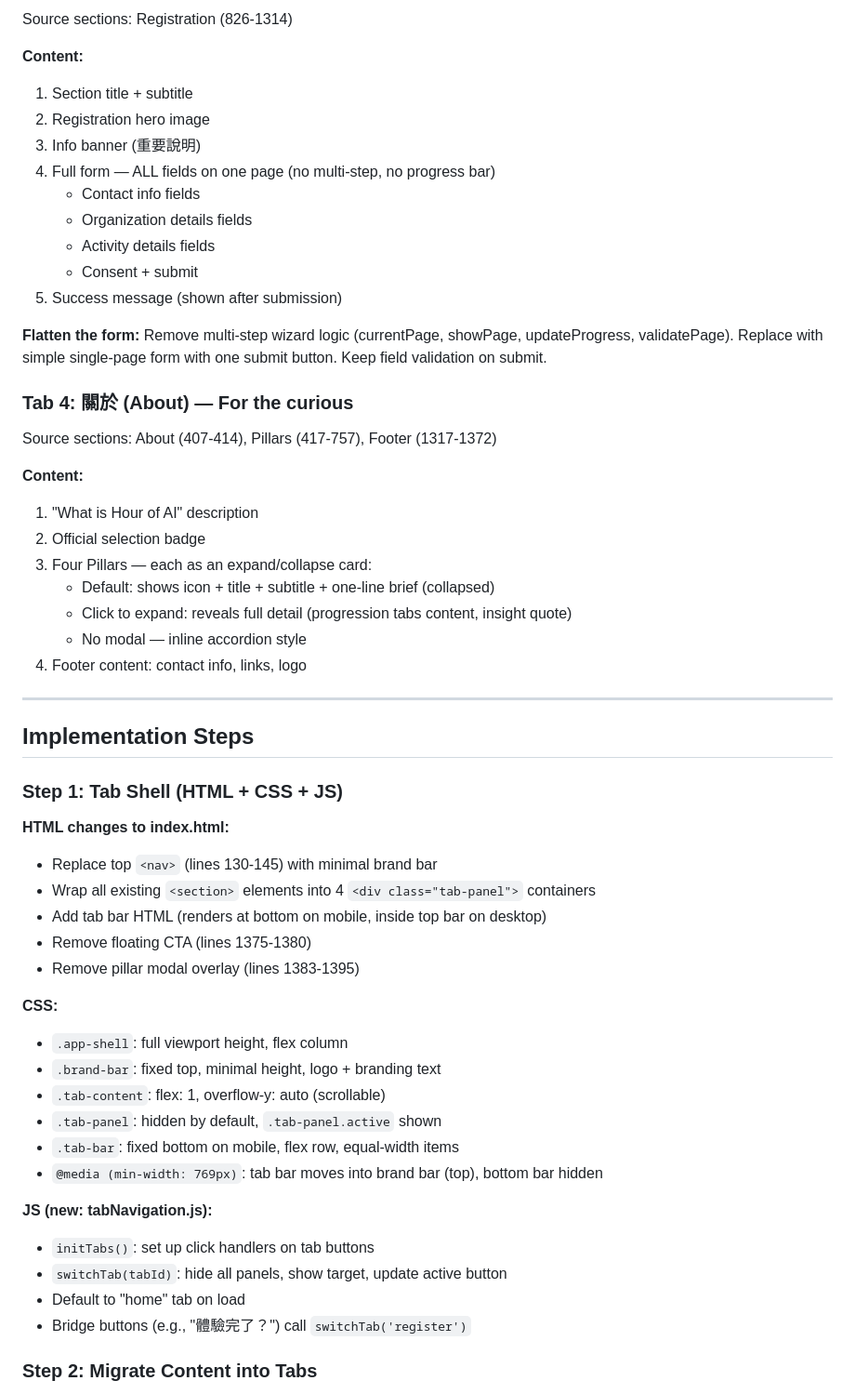
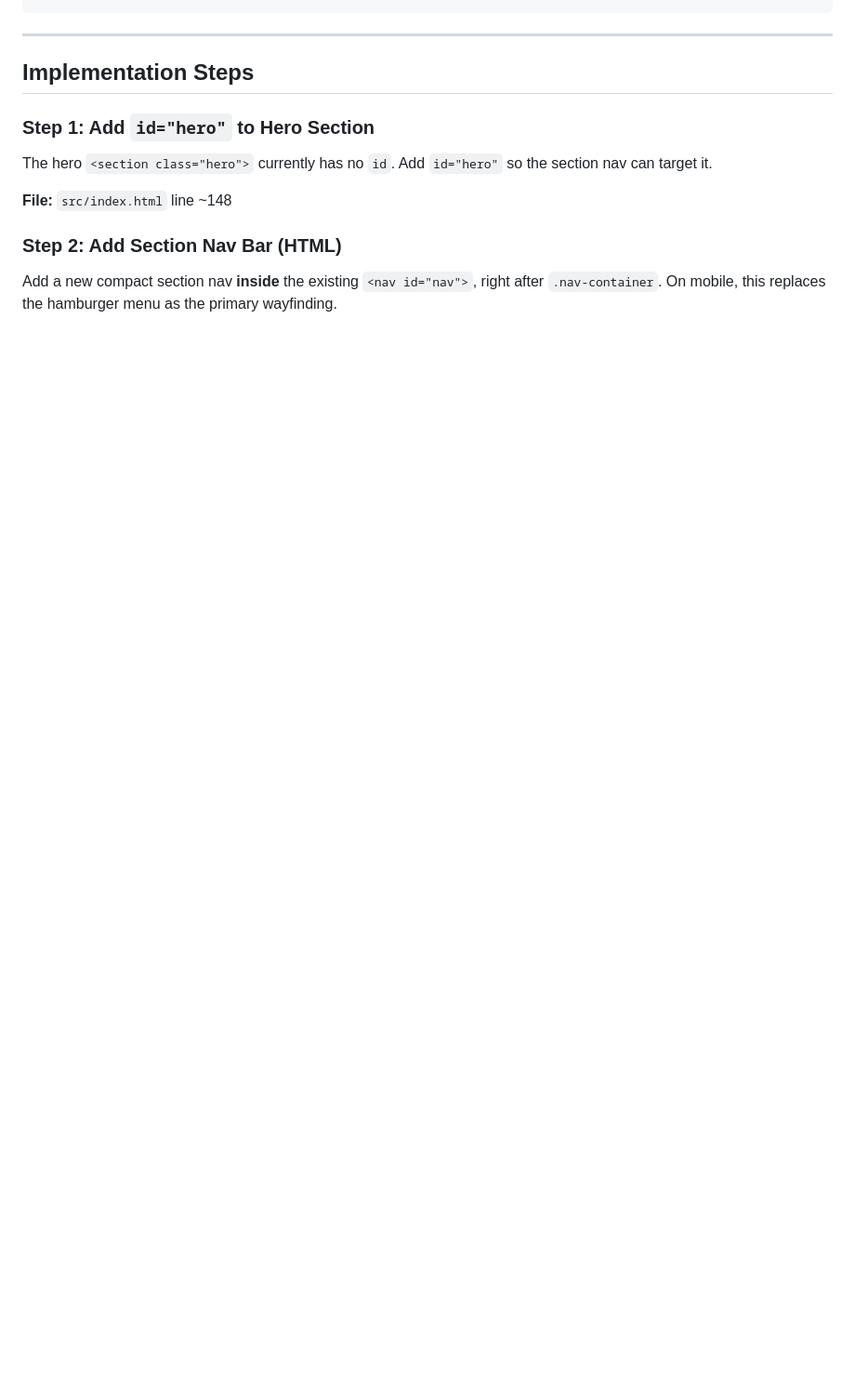
Before and after one commit to ys-fang/hour-of-ai-landing, a Markdown page: PLAN.md, the part around one of its changes. Shown at 93% size. GitHub-like rendering; blank space fills up the shorter version.

```diff
--- a/PLAN.md
+++ b/PLAN.md
@@ -55,57 +18,15 @@ Source sections: Activities (760-823)
-Source sections: Registration (826-1314)
-
-**Content:**
-1. Section title + subtitle
-2. Registration hero image
-3. Info banner (重要說明)
-4. Full form — ALL fields on one page (no multi-step, no progress bar)
-   - Contact info fields
-   - Organization details fields
-   - Activity details fields
-   - Consent + submit
-5. Success message (shown after submission)
-
-**Flatten the form:** Remove multi-step wizard logic (currentPage, showPage, updateProgress, validatePage). Replace with simple single-page form with one submit button. Keep field validation on submit.
-
-### Tab 4: 關於 (About) — For the curious
-
-Source sections: About (407-414), Pillars (417-757), Footer (1317-1372)
-
-**Content:**
-1. "What is Hour of AI" description
-2. Official selection badge
-3. Four Pillars — each as an expand/collapse card:
-   - Default: shows icon + title + subtitle + one-line brief (collapsed)
-   - Click to expand: reveals full detail (progression tabs content, insight quote)
-   - No modal — inline accordion style
-4. Footer content: contact info, links, logo
 
 ---
 
 ## Implementation Steps
 
-### Step 1: Tab Shell (HTML + CSS + JS)
+### Step 1: Add `id="hero"` to Hero Section
 
-**HTML changes to index.html:**
-- Replace top `<nav>` (lines 130-145) with minimal brand bar
-- Wrap all existing `<section>` elements into 4 `<div class="tab-panel">` containers
-- Add tab bar HTML (renders at bottom on mobile, inside top bar on desktop)
-- Remove floating CTA (lines 1375-1380)
-- Remove pillar modal overlay (lines 1383-1395)
+The hero `<section class="hero">` currently has no `id`. Add `id="hero"` so the section nav can target it.
 
-**CSS:**
-- `.app-shell`: full viewport height, flex column
-- `.brand-bar`: fixed top, minimal height, logo + branding text
-- `.tab-content`: flex: 1, overflow-y: auto (scrollable)
-- `.tab-panel`: hidden by default, `.tab-panel.active` shown
-- `.tab-bar`: fixed bottom on mobile, flex row, equal-width items
-- `@media (min-width: 769px)`: tab bar moves into brand bar (top), bottom bar hidden
+**File:** `src/index.html` line ~148
 
-**JS (new: tabNavigation.js):**
-- `initTabs()`: set up click handlers on tab buttons
-- `switchTab(tabId)`: hide all panels, show target, update active button
-- Default to "home" tab on load
-- Bridge buttons (e.g., "體驗完了？") call `switchTab('register')`
+### Step 2: Add Section Nav Bar (HTML)
 
-### Step 2: Migrate Content into Tabs
+Add a new compact section nav **inside** the existing `<nav id="nav">`, right after `.nav-container`. On mobile, this replaces the hamburger menu as the primary wayfinding.
 
```
Also changed, not shown: other parts of PLAN.md (+148 -84 lines).
